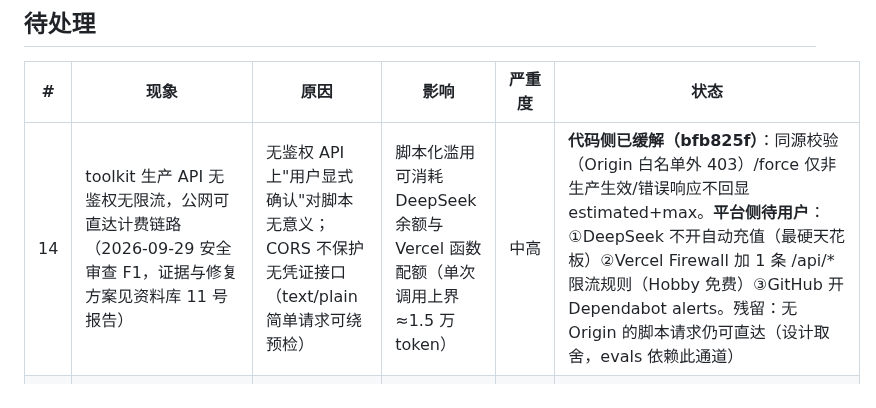
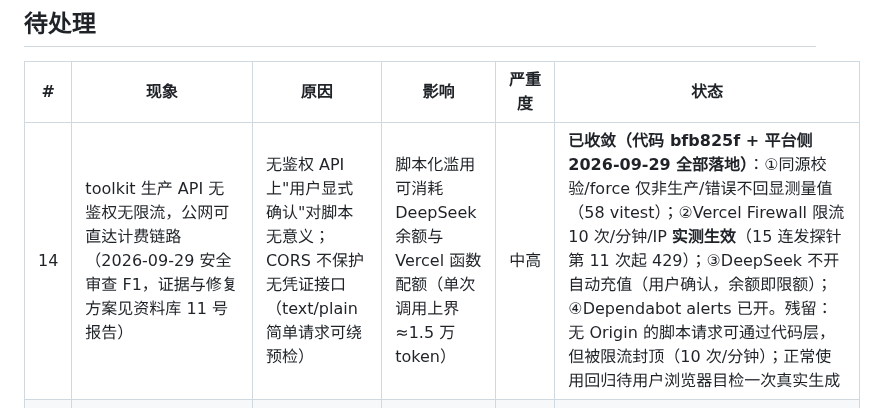
Before and after one commit to YHLLXY/pm-forge, a Markdown page: docs/ISSUES.md, the part around the change. Drawn GitHub-style.

```diff
--- a/docs/ISSUES.md
+++ b/docs/ISSUES.md
@@ -6,7 +6,7 @@
 
 | # | 现象 | 原因 | 影响 | 严重度 | 状态 |
 |---|---|---|---|---|---|
-| 14 | toolkit 生产 API 无鉴权无限流，公网可直达计费链路（2026-09-29 安全审查 F1，证据与修复方案见资料库 11 号报告） | 无鉴权 API 上"用户显式确认"对脚本无意义；CORS 不保护无凭证接口（text/plain 简单请求可绕预检） | 脚本化滥用可消耗 DeepSeek 余额与 Vercel 函数配额（单次调用上界 ≈1.5 万 token） | 中高 | **代码侧已缓解（bfb825f）**：同源校验（Origin 白名单外 403）/force 仅非生产生效/错误响应不回显 estimated+max。**平台侧待用户**：①DeepSeek 不开自动充值（最硬天花板）②Vercel Firewall 加 1 条 /api/* 限流规则（Hobby 免费）③GitHub 开 Dependabot alerts。残留：无 Origin 的脚本请求仍可直达（设计取舍，evals 依赖此通道） |
+| 14 | toolkit 生产 API 无鉴权无限流，公网可直达计费链路（2026-09-29 安全审查 F1，证据与修复方案见资料库 11 号报告） | 无鉴权 API 上"用户显式确认"对脚本无意义；CORS 不保护无凭证接口（text/plain 简单请求可绕预检） | 脚本化滥用可消耗 DeepSeek 余额与 Vercel 函数配额（单次调用上界 ≈1.5 万 token） | 中高 | **已收敛（代码 bfb825f + 平台侧 2026-09-29 全部落地）**：①同源校验/force 仅非生产/错误不回显测量值（58 vitest）；②Vercel Firewall 限流 10 次/分钟/IP **实测生效**（15 连发探针第 11 次起 429）；③DeepSeek 不开自动充值（用户确认，余额即限额）；④Dependabot alerts 已开。残留：无 Origin 的脚本请求可通过代码层，但被限流封顶（10 次/分钟）；正常使用回归待用户浏览器目检一次真实生成 |
 | 13 | toolkit 的 next 内嵌 postcss ≤8.5.22 报 2 漏洞（1 高 1 中：CSS stringify XSS / sourceMappingURL 文件读取系列，GHSA-qx2v-qp2m-jg93 等） | next 15.5.26 的构建期传递依赖；官方修复需升 next@16.3.6（破坏性大版本） | 实际可利用性低——攻击面需攻击者可控 CSS 输入，toolkit 的 CSS 全部自有 | 中（专项处理） | 延后：升 Next 16 时全量回归（52 vitest + 3 e2e + 线上冒烟）；`npm audit` 须加 `--registry=https://registry.npmjs.org`（npmmirror 无 audit 接口） |
 | 10 | 若 Vercel 钉住的两个 IP（76.76.21.21 / 64.29.17.65）未来也被 GFW 封锁 | 国内直连 Vercel 天然受墙影响 | 网站国内不可达（toolkit 与 site 同方案） | 中 | 监控；后手=Cloudflare 代理（已实测国内可达） |
 | 9 | `next build --turbopack` 在 Windows 报 EISDIR readlink（styled-jsx） | turbopack 构建在 Windows 的解析问题；webpack 构建正常 | 无（构建脚本已固定用 webpack；dev 用 turbopack 不受影响） | 低 | 已绕过（README 注明） |
```
Also changed, not shown: docs/STATUS.md (+2 -0 lines).
